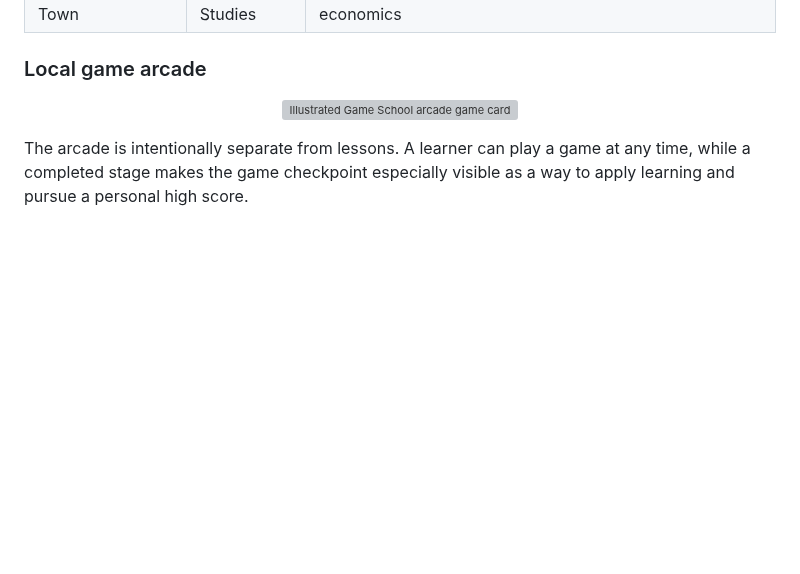
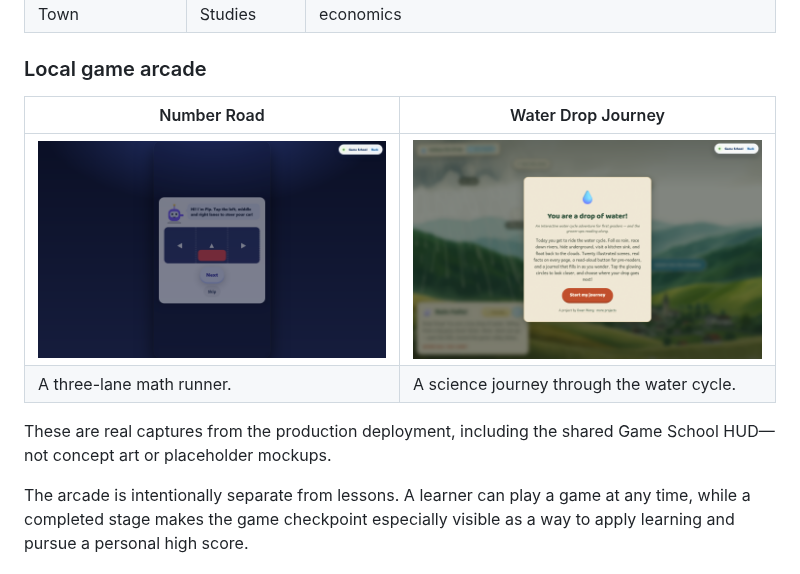
Before and after one commit to shobhit1kapoor/game-school, a Markdown page: README.md, the part around one of its changes. GitHub-like rendering; pictures changed too: docs/screenshots/number-road.png (added), docs/screenshots/water-drop-journey.png (added); blank space fills up the shorter version; grey boxes are pictures that could not be loaded.

Commit message:
docs: add live product captures and runtime flow

```diff
--- a/README.md
+++ b/README.md
@@ -68,7 +68,12 @@ The product design intentionally favors **free exploration** over forced unlocks
 
 ### Local game arcade
 
-<p align="center"><img src="./src/assets/arcade-game-covers.png" alt="Illustrated Game School arcade game cards" width="100%"></p>
+| Number Road | Water Drop Journey |
+| --- | --- |
+| <img src="./docs/screenshots/number-road.png" alt="Live Number Road math game with Game School HUD" width="100%"> | <img src="./docs/screenshots/water-drop-journey.png" alt="Live Water Drop Journey science game with Game School HUD" width="100%"> |
+| A three-lane math runner. | A science journey through the water cycle. |
+
+These are real captures from the production deployment, including the shared Game School HUD—not concept art or placeholder mockups.
 
 The arcade is intentionally separate from lessons. A learner can play a game at any time, while a completed stage makes the game checkpoint especially visible as a way to apply learning and pursue a personal high score.
 
```
Also changed, not shown: other parts of README.md (+32 -3 lines), 1 other file.
